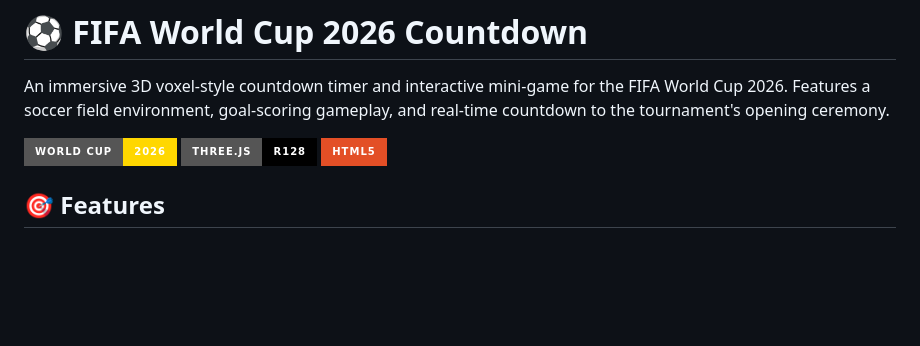
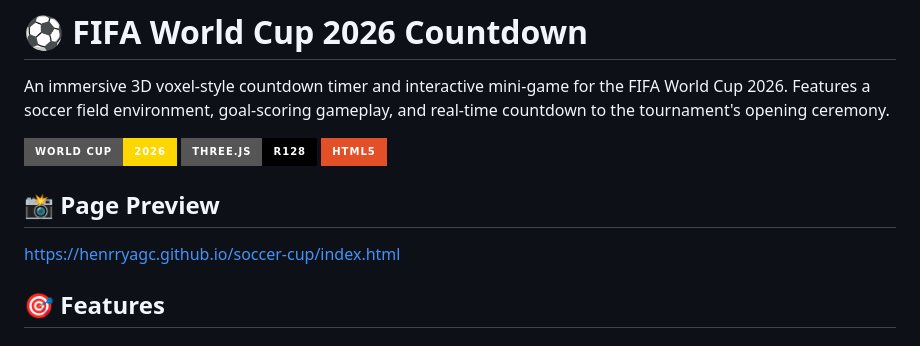
Before and after one commit to Henrryagc/soccer-cup, a Markdown page: README.md, the part around the change. Rendered like a GitHub page; badges without logos; blank space fills up the shorter version.

Commit message:
docs: Add page preview link to README.

```diff
--- a/README.md
+++ b/README.md
@@ -5,6 +5,9 @@ An immersive 3D voxel-style countdown timer and interactive mini-game for the FI
 ![FIFA World Cup 2026 Countdown](https://img.shields.io/badge/World%20Cup-2026-gold?style=for-the-badge&logo=fifa)
 ![Three.js](https://img.shields.io/badge/Three.js-r128-black?style=for-the-badge&logo=three.js)
 ![HTML5](https://img.shields.io/badge/HTML5-E34F26?style=for-the-badge&logo=html5&logoColor=white)
+
+## 📸 Page Preview
+https://henrryagc.github.io/soccer-cup/index.html
 
 ## 🎯 Features
 
```
